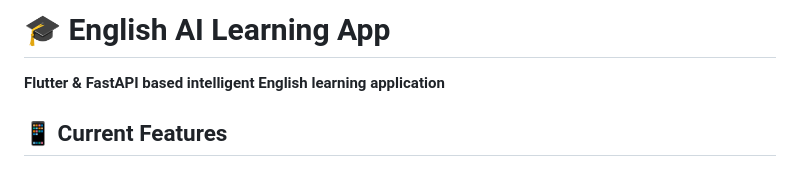
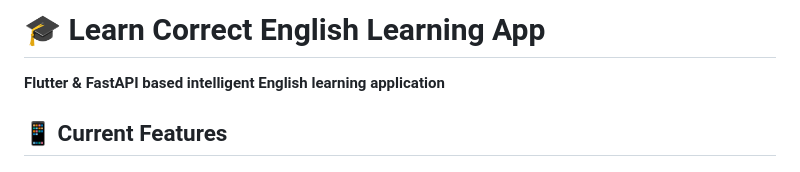
Before and after one commit to furkancanisci/english_ai_app, a Markdown page: README.md, the part around the change. Rendered like a GitHub page.

Commit message:
Update project title in README

```diff
--- a/README.md
+++ b/README.md
@@ -1,4 +1,4 @@
-# 🎓 English AI Learning App
+# 🎓 Learn Correct English Learning App
 
 **Flutter & FastAPI based intelligent English learning application**
 
```
